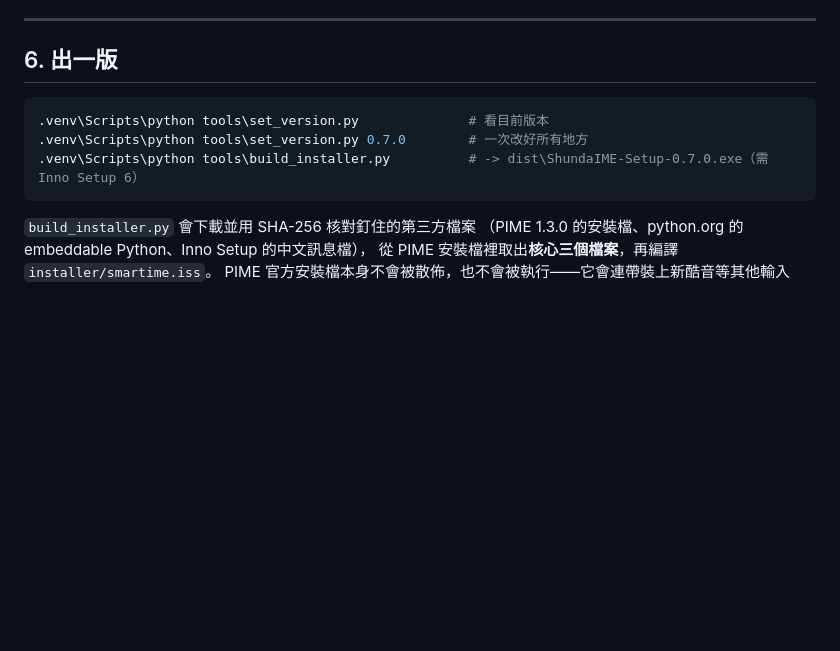
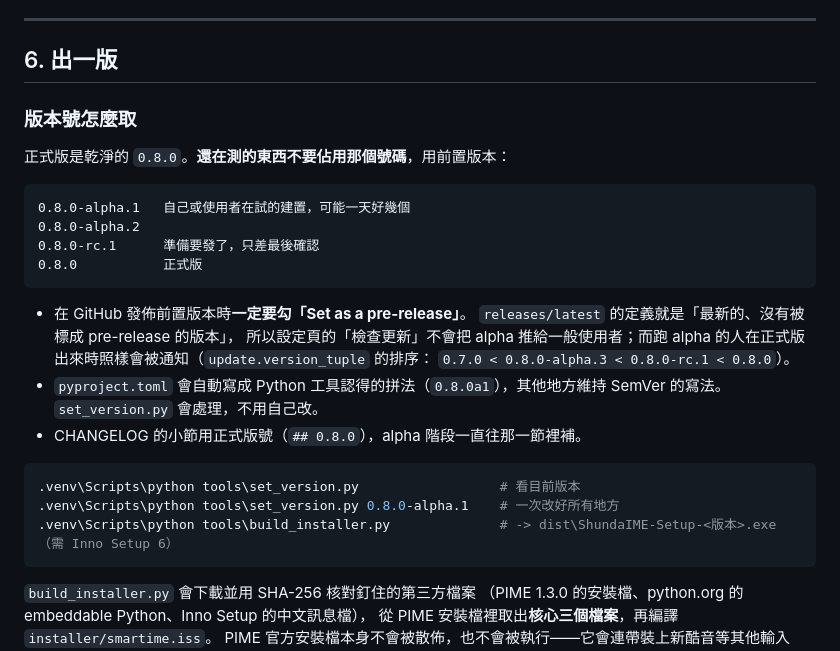
Before and after one commit to ChouYangEn0401/shunda-ime, a Markdown page: CONTRIBUTING.md, the part around the change. Drawn GitHub-style; blank space fills up the shorter version.

Commit message:
docs(contributing): 補上版本號規則那一節（上一個 commit 的編輯沒套用到）
Co-Authored-By: Claude Opus 5 <noreply@anthropic.com>

````diff
--- a/CONTRIBUTING.md
+++ b/CONTRIBUTING.md
@@ -119,10 +119,30 @@ PIMELauncher、做完事再用 `explorer.exe` 重新啟動它（這樣它不屬
 
 ## 6. 出一版
 
+### 版本號怎麼取
+
+正式版是乾淨的 `0.8.0`。**還在測的東西不要佔用那個號碼**，用前置版本：
+
+```
+0.8.0-alpha.1   自己或使用者在試的建置，可能一天好幾個
+0.8.0-alpha.2
+0.8.0-rc.1      準備要發了，只差最後確認
+0.8.0           正式版
+```
+
+- 在 GitHub 發佈前置版本時**一定要勾「Set as a pre-release」**。
+  `releases/latest` 的定義就是「最新的、沒有被標成 pre-release 的版本」，
+  所以設定頁的「檢查更新」不會把 alpha 推給一般使用者；而跑 alpha 的人在正式版
+  出來時照樣會被通知（`update.version_tuple` 的排序：
+  `0.7.0 < 0.8.0-alpha.3 < 0.8.0-rc.1 < 0.8.0`）。
+- `pyproject.toml` 會自動寫成 Python 工具認得的拼法（`0.8.0a1`），其他地方維持
+  SemVer 的寫法。`set_version.py` 會處理，不用自己改。
+- CHANGELOG 的小節用正式版號（`## 0.8.0`），alpha 階段一直往那一節裡補。
+
 ```powershell
-.venv\Scripts\python tools\set_version.py              # 看目前版本
-.venv\Scripts\python tools\set_version.py 0.7.0        # 一次改好所有地方
-.venv\Scripts\python tools\build_installer.py          # -> dist\ShundaIME-Setup-0.7.0.exe（需 Inno Setup 6）
+.venv\Scripts\python tools\set_version.py                  # 看目前版本
+.venv\Scripts\python tools\set_version.py 0.8.0-alpha.1    # 一次改好所有地方
+.venv\Scripts\python tools\build_installer.py              # -> dist\ShundaIME-Setup-<版本>.exe（需 Inno Setup 6）
 ```
 
 `build_installer.py` 會下載並用 SHA-256 核對釘住的第三方檔案
````
